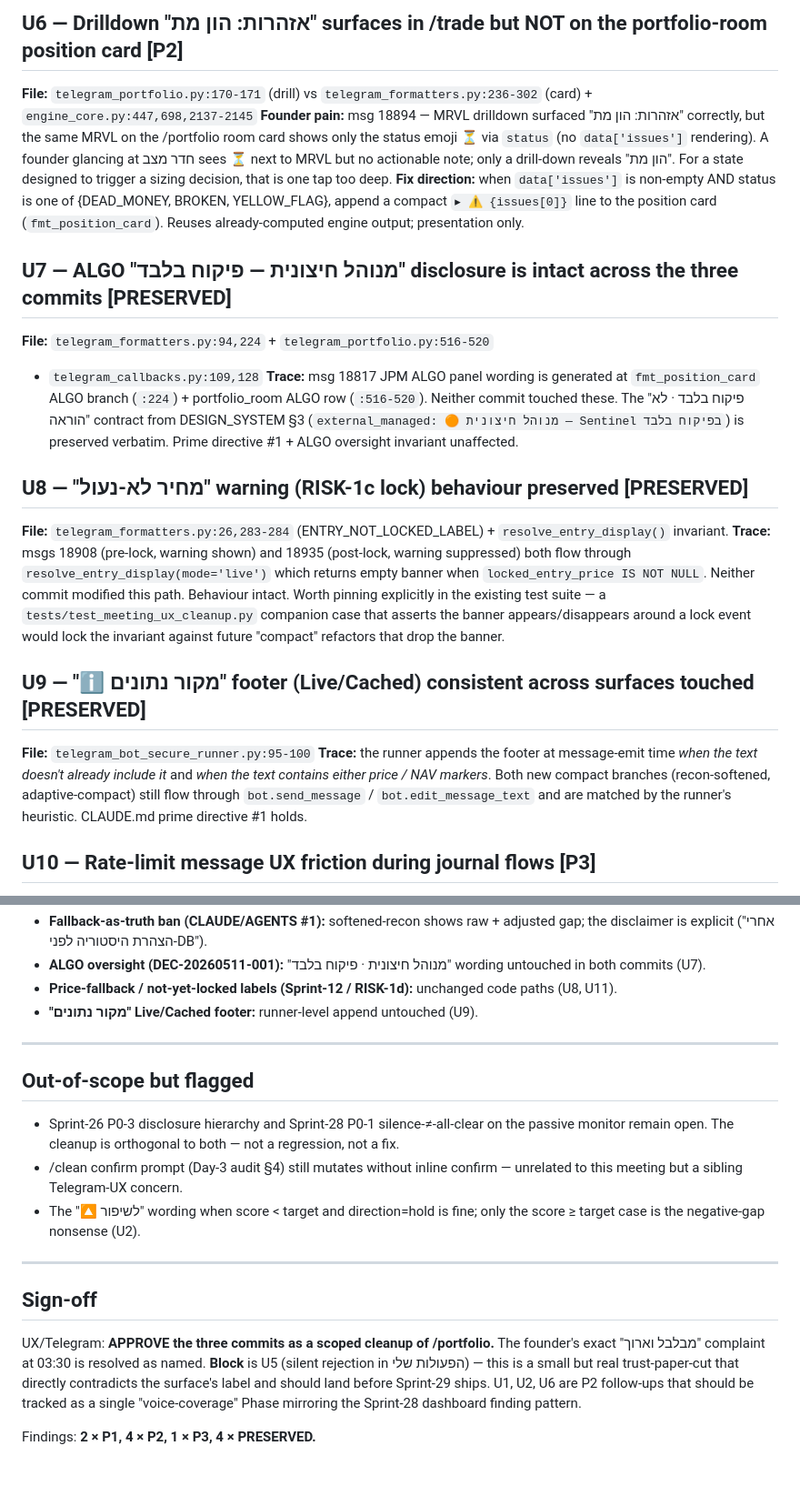
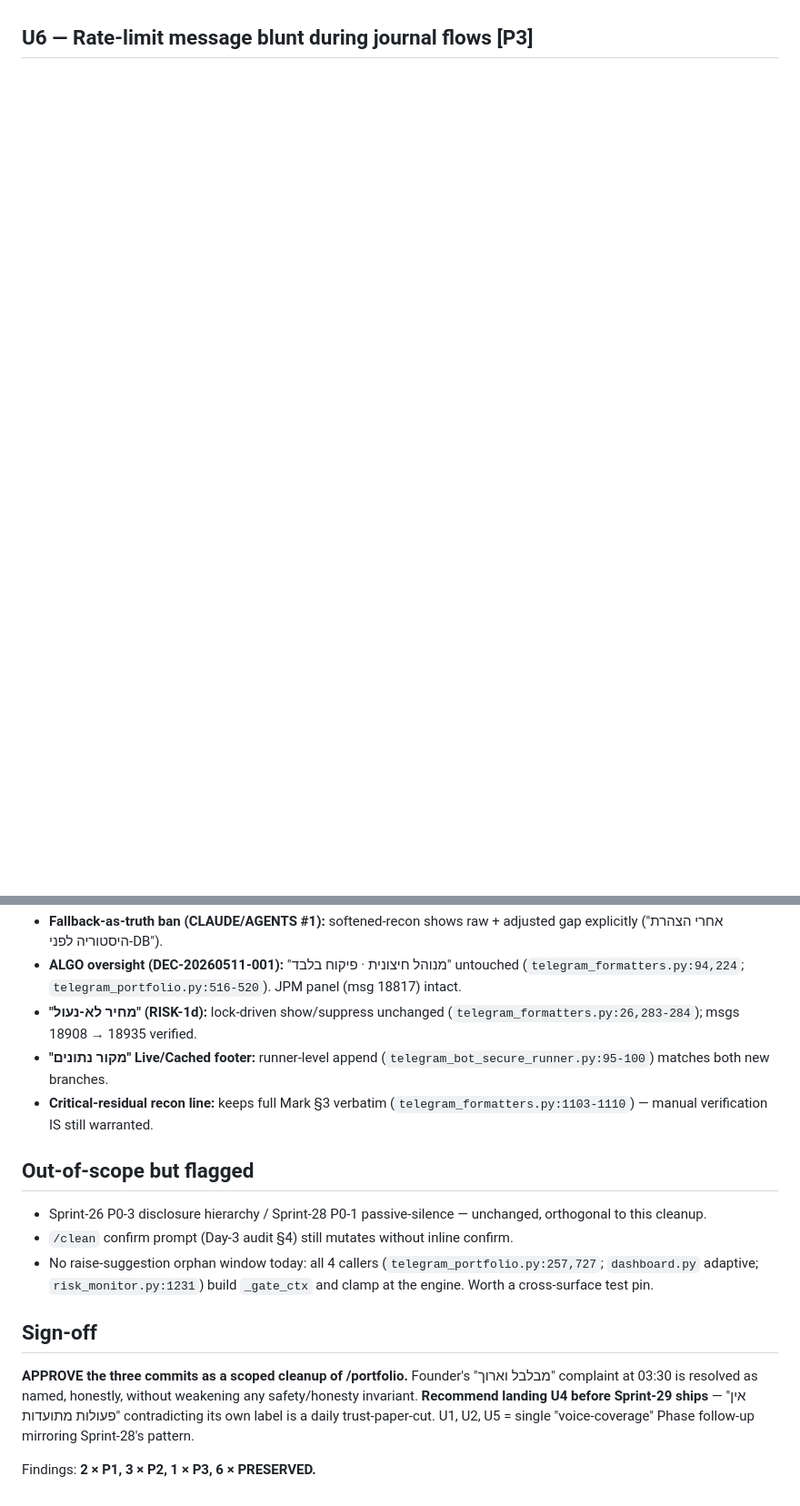
Before and after one commit to lidorAvr/lidorAvr-sentinel-trading, a Markdown page: docs/teams/MEETING_UX_TELEGRAM_FINDINGS.md, 2 parts joined by grey strips. Shown at 91% size. Rendered like a GitHub page; blank space fills up the shorter version.

```diff
--- a/docs/teams/MEETING_UX_TELEGRAM_FINDINGS.md
+++ b/docs/teams/MEETING_UX_TELEGRAM_FINDINGS.md
@@ -89,46 +63,3 @@ cleaner and matches the existing "user's own decisions" lens of §4.2.
 
-## U6 — Drilldown "אזהרות: הון מת" surfaces in /trade but NOT on the portfolio-room position card [P2]
-**File:** `telegram_portfolio.py:170-171` (drill) vs
-`telegram_formatters.py:236-302` (card) + `engine_core.py:447,698,2137-2145`
-**Founder pain:** msg 18894 — MRVL drilldown surfaced "אזהרות: הון מת"
-correctly, but the same MRVL on the /portfolio room card shows only the
-status emoji ⏳ via `status` (no `data['issues']` rendering). A founder
-glancing at חדר מצב sees ⏳ next to MRVL but no actionable note; only a
-drill-down reveals "הון מת". For a state designed to trigger a sizing
-decision, that is one tap too deep.
-**Fix direction:** when `data['issues']` is non-empty AND status is one of
-{DEAD_MONEY, BROKEN, YELLOW_FLAG}, append a compact `▸ ⚠️ {issues[0]}` line
-to the position card (`fmt_position_card`). Reuses already-computed engine
-output; presentation only.
-
-## U7 — ALGO "מנוהל חיצונית — פיקוח בלבד" disclosure is intact across the three commits [PRESERVED]
-**File:** `telegram_formatters.py:94,224` + `telegram_portfolio.py:516-520`
-+ `telegram_callbacks.py:109,128`
-**Trace:** msg 18817 JPM ALGO panel wording is generated at
-`fmt_position_card` ALGO branch (`:224`) + portfolio_room ALGO row
-(`:516-520`). Neither commit touched these. The "פיקוח בלבד · לא הוראה"
-contract from DESIGN_SYSTEM §3 (`external_managed: 🟠 מנוהל חיצונית —
-Sentinel בפיקוח בלבד`) is preserved verbatim. Prime directive #1 + ALGO
-oversight invariant unaffected.
-
-## U8 — "מחיר לא-נעול" warning (RISK-1c lock) behaviour preserved [PRESERVED]
-**File:** `telegram_formatters.py:26,283-284` (ENTRY_NOT_LOCKED_LABEL) +
-`resolve_entry_display()` invariant.
-**Trace:** msgs 18908 (pre-lock, warning shown) and 18935 (post-lock,
-warning suppressed) both flow through `resolve_entry_display(mode='live')`
-which returns empty banner when `locked_entry_price IS NOT NULL`. Neither
-commit modified this path. Behaviour intact. Worth pinning explicitly in the
-existing test suite — a `tests/test_meeting_ux_cleanup.py` companion case
-that asserts the banner appears/disappears around a lock event would lock
-the invariant against future "compact" refactors that drop the banner.
-
-## U9 — "ℹ️ מקור נתונים" footer (Live/Cached) consistent across surfaces touched [PRESERVED]
-**File:** `telegram_bot_secure_runner.py:95-100`
-**Trace:** the runner appends the footer at message-emit time *when the
-text doesn't already include it* and *when the text contains either price /
-NAV markers*. Both new compact branches (recon-softened, adaptive-compact)
-still flow through `bot.send_message` / `bot.edit_message_text` and are
-matched by the runner's heuristic. CLAUDE.md prime directive #1 holds.
-
-## U10 — Rate-limit message UX friction during journal flows [P3]
+## U6 — Rate-limit message blunt during journal flows [P3]
 **File:** `telegram_bot_secure_runner.py:89`
@@ -179,33 +85,31 @@ got the voice; sibling surfaces still emit pre-cleanup shape.
 - **Fallback-as-truth ban (CLAUDE/AGENTS #1):** softened-recon shows raw +
-  adjusted gap; the disclaimer is explicit ("אחרי הצהרת היסטוריה לפני-DB").
+  adjusted gap explicitly ("אחרי הצהרת היסטוריה לפני-DB").
 - **ALGO oversight (DEC-20260511-001):** "מנוהל חיצונית · פיקוח בלבד"
-  wording untouched in both commits (U7).
-- **Price-fallback / not-yet-locked labels (Sprint-12 / RISK-1d):**
-  unchanged code paths (U8, U11).
-- **"מקור נתונים" Live/Cached footer:** runner-level append untouched (U9).
-
----
+  untouched (`telegram_formatters.py:94,224`; `telegram_portfolio.py:516-520`).
+  JPM panel (msg 18817) intact.
+- **"מחיר לא-נעול" (RISK-1d):** lock-driven show/suppress unchanged
+  (`telegram_formatters.py:26,283-284`); msgs 18908 → 18935 verified.
+- **"מקור נתונים" Live/Cached footer:** runner-level append
+  (`telegram_bot_secure_runner.py:95-100`) matches both new branches.
+- **Critical-residual recon line:** keeps full Mark §3 verbatim
+  (`telegram_formatters.py:1103-1110`) — manual verification IS still warranted.
 
 ## Out-of-scope but flagged
 
-- Sprint-26 P0-3 disclosure hierarchy and Sprint-28 P0-1 silence-≠-all-clear
-  on the passive monitor remain open. The cleanup is orthogonal to both —
-  not a regression, not a fix.
-- /clean confirm prompt (Day-3 audit §4) still mutates without inline
-  confirm — unrelated to this meeting but a sibling Telegram-UX concern.
-- The "🔼 לשיפור" wording when score < target and direction=hold is fine;
-  only the score ≥ target case is the negative-gap nonsense (U2).
-
----
+- Sprint-26 P0-3 disclosure hierarchy / Sprint-28 P0-1 passive-silence —
+  unchanged, orthogonal to this cleanup.
+- `/clean` confirm prompt (Day-3 audit §4) still mutates without inline confirm.
+- No raise-suggestion orphan window today: all 4 callers
+  (`telegram_portfolio.py:257,727`; `dashboard.py` adaptive; `risk_monitor.py:1231`)
+  build `_gate_ctx` and clamp at the engine. Worth a cross-surface test pin.
 
 ## Sign-off
 
-UX/Telegram: **APPROVE the three commits as a scoped cleanup of /portfolio.**
-The founder's exact "מבלבל וארוך" complaint at 03:30 is resolved as named.
-**Block** is U5 (silent rejection in הפעולות שלי) — this is a small but
-real trust-paper-cut that directly contradicts the surface's label and
-should land before Sprint-29 ships. U1, U2, U6 are P2 follow-ups that
-should be tracked as a single "voice-coverage" Phase mirroring the
-Sprint-28 dashboard finding pattern.
+**APPROVE the three commits as a scoped cleanup of /portfolio.** Founder's
+"מבלבל וארוך" complaint at 03:30 is resolved as named, honestly, without
+weakening any safety/honesty invariant. **Recommend landing U4 before
+Sprint-29 ships** — "אין פעולות מתועדות" contradicting its own label is a
+daily trust-paper-cut. U1, U2, U5 = single "voice-coverage" Phase follow-up
+mirroring Sprint-28's pattern.
 
-Findings: **2 × P1, 4 × P2, 1 × P3, 4 × PRESERVED.**
+Findings: **2 × P1, 3 × P2, 1 × P3, 6 × PRESERVED.**
```
Also changed, not shown: other parts of docs/teams/MEETING_UX_TELEGRAM_FINDINGS.md (+61 -112 lines), docs/teams/MEETING_UX_TESTING_FINDINGS.md (added, +108 -0 lines).
